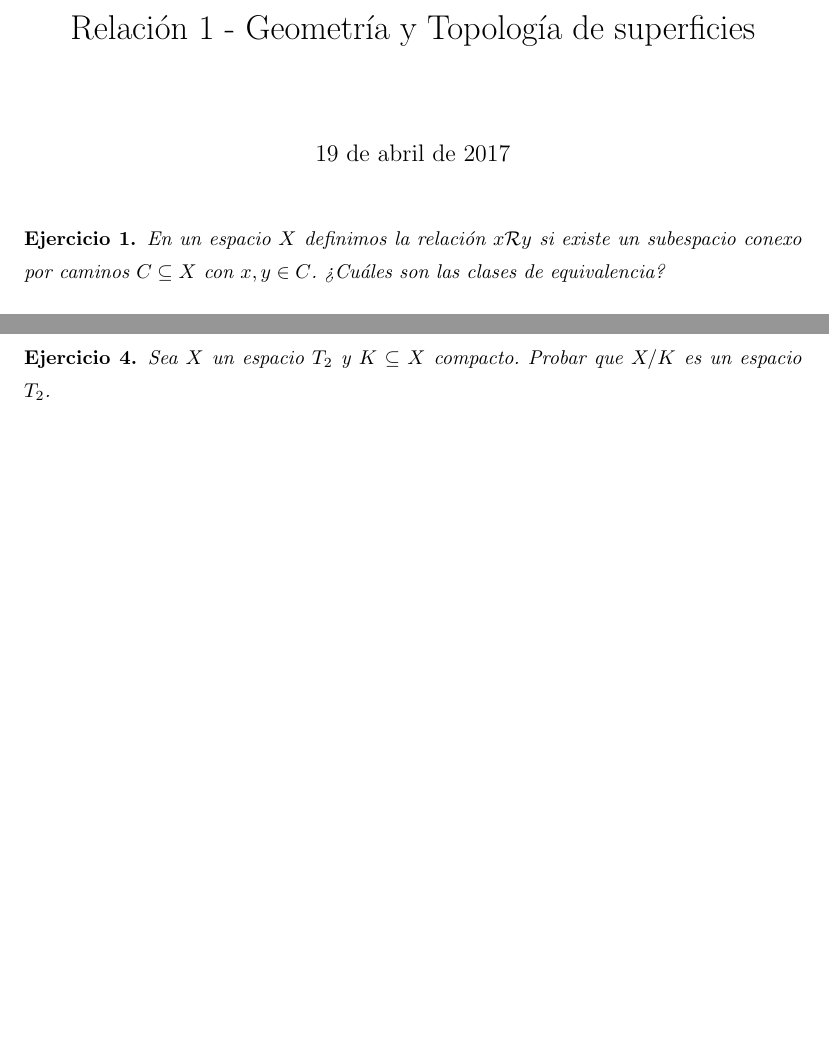
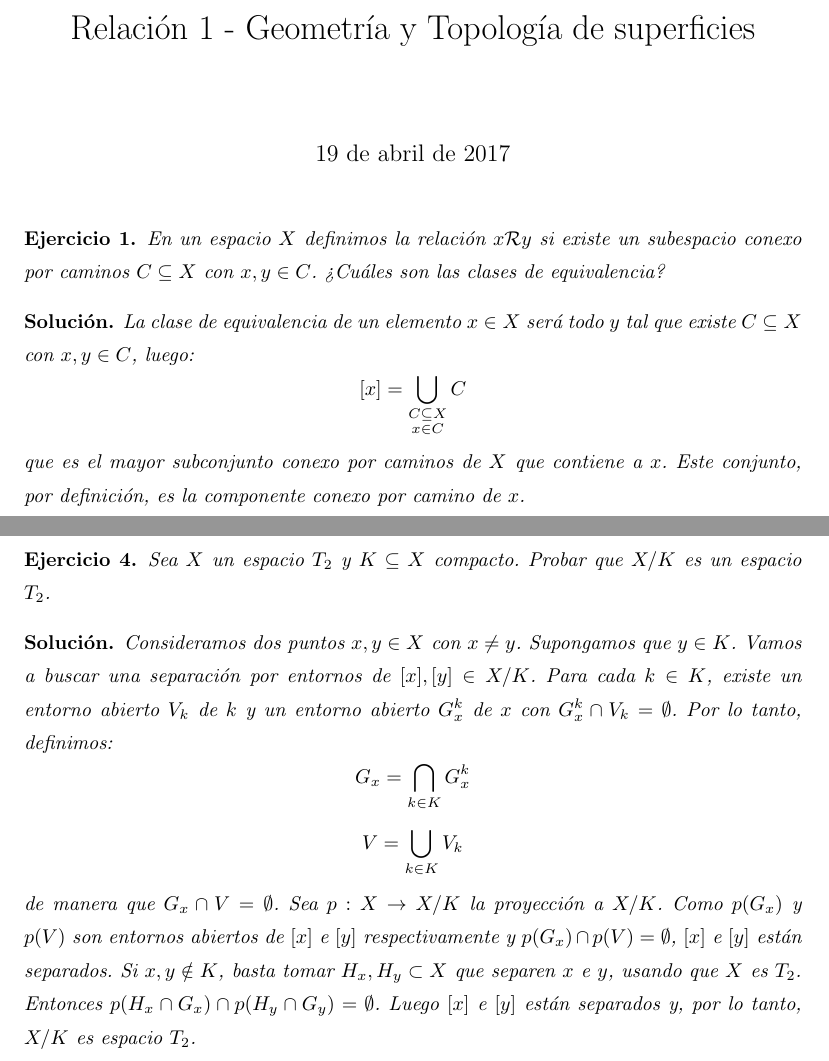
Before and after one commit to RafJavDie/Apuntes-4-Mates, a LaTeX document (Ejercicios1.tex): two parts of pages 1 and 4 of 21, joined at a grey line, cut so that both start at the same text, the shorter picture padded with empty space. Compiled offline with pdfLaTeX.

Commit message:
Añadir soluciones sin confirmar de los ejercicios 1 y 4

```diff
--- a/Ejercicios1.tex
+++ b/Ejercicios1.tex
@@ -83,6 +83,11 @@
 \begin{exercise}
 En un espacio $X$ definimos la relación $x \mathcal{R} y$ si existe un subespacio conexo por caminos $C \subseteq X$ con $x,y \in C$. ¿Cuáles son las clases de equivalencia?
 \end{exercise}
+\begin{sol*}
+La clase de equivalencia de un elemento $x \in X$ será todo $y$ tal que existe $C \subseteq X$ con $x, y \in C$, luego:
+\[ [x] = \bigcup_{\substack{C \subseteq X \\ x \in C}} C \]
+que es el mayor subconjunto conexo por caminos de $X$ que contiene a $x$. Este conjunto, por definición, es la componente conexo por camino de $x$.
+\end{sol*}
 
 \newpage
 \begin{exercise}
@@ -104,6 +109,12 @@ Sean $A$ y $B$ subconjuntos de $X$ tales que $A$ es cerrado y $A \subseteq B$. P
 \begin{exercise}
 Sea $X$ un espacio $T_2$ y $K \subseteq X$ compacto. Probar que $X/K$ es un espacio $T_2$.
 \end{exercise}
+\begin{sol*}
+Consideramos dos puntos $x, y \in X$ con $x \neq y$. Supongamos que $y\in K$. Vamos a buscar una separación por entornos de $[x],[y] \in X/K$. Para cada $k \in K$, existe un entorno abierto $V_k$ de $k$ y un entorno abierto $G^k_x$ de $x$ con $G^k_x \cap V_k = \emptyset$. Por lo tanto, definimos:
+\[ G_x = \bigcap_{k \in K} G^k_x \]
+\[ V = \bigcup_{k \in K} V_k \]
+de manera que $G_x \cap V = \emptyset$. Sea $p : X \to X/K$ la proyección a $X/K$. Como $p(G_x)$ y $p(V)$ son entornos abiertos de $[x]$ e $[y]$ respectivamente y $p(G_x) \cap p(V) = \emptyset$, $[x]$ e $[y]$ están separados. Si $x,y \notin K$, basta tomar $H_x, H_y \subset X$ que separen $x$ e $y$, usando que $X$ es $T_2$. Entonces $p(H_x \cap G_x) \cap p(H_y \cap G_y) = \emptyset$. Luego $[x]$ e $[y]$ están separados y, por lo tanto, $X/K$ es espacio $T_2$.
+\end{sol*}
 
 
 \newpage
```
